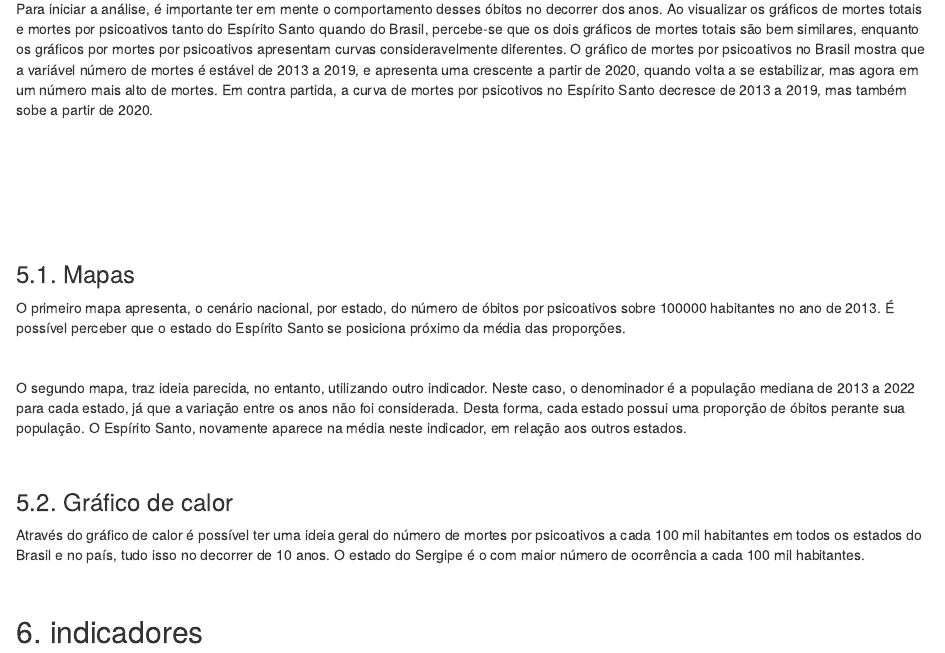
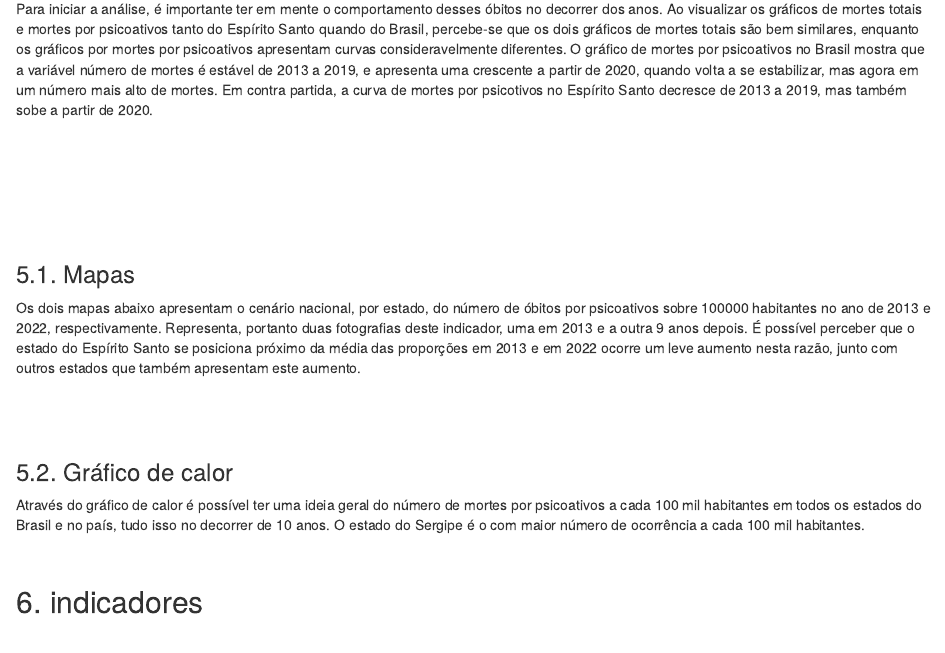
Before and after one commit to SammyMar/Psicoativos, an R Markdown document (ANALISE_EXPLORATORIA_1/relatorio_sociais_html.Rmd): the page in a window 1100 px wide, from 2930 px down. Rendered offline with R 4.5, knitr and Pandoc, with nearby package versions; the code is not run, so its results and figures are left out.

Commit message:
atualizar

````diff
--- a/ANALISE_EXPLORATORIA_1/relatorio_sociais_html.Rmd
+++ b/ANALISE_EXPLORATORIA_1/relatorio_sociais_html.Rmd
@@ -272,15 +272,13 @@ print(grafico_proporcao)
 
 ### 5.1. Mapas
 
-O primeiro mapa apresenta, o cenário nacional, por estado, do número de óbitos por psicoativos sobre 100000 habitantes no ano de 2013. É possível perceber que o estado do Espírito Santo se posiciona próximo da média das proporções.
+Os dois mapas abaixo apresentam o cenário nacional, por estado, do número de óbitos por psicoativos sobre 100000 habitantes no ano de 2013 e 2022, respectivamente. Representa, portanto duas fotografias deste indicador, uma em 2013 e a outra 9 anos depois. É possível perceber que o estado do Espírito Santo se posiciona próximo da média das proporções em 2013 e em 2022 ocorre um leve aumento nesta razão, junto com outros estados que também apresentam este aumento.
 
 ```{r, echo=FALSE}
 print(mapa_psic_pop13)
 ```
 
 <br>
-
-O segundo mapa, traz ideia parecida, no entanto, utilizando outro indicador. Neste caso, o denominador é a população mediana de 2013 a 2022 para cada estado, já que a variação entre os anos não foi considerada. Desta forma, cada estado possui uma proporção de óbitos perante sua população. O Espírito Santo, novamente aparece na média neste indicador, em relação aos outros estados.
 
 ```{r, echo=FALSE}
 print(mapa_psic_pop22)
````
Also changed, not shown: ANALISE_EXPLORATORIA_1/CODIGOS/paleta_cores.R (added).
